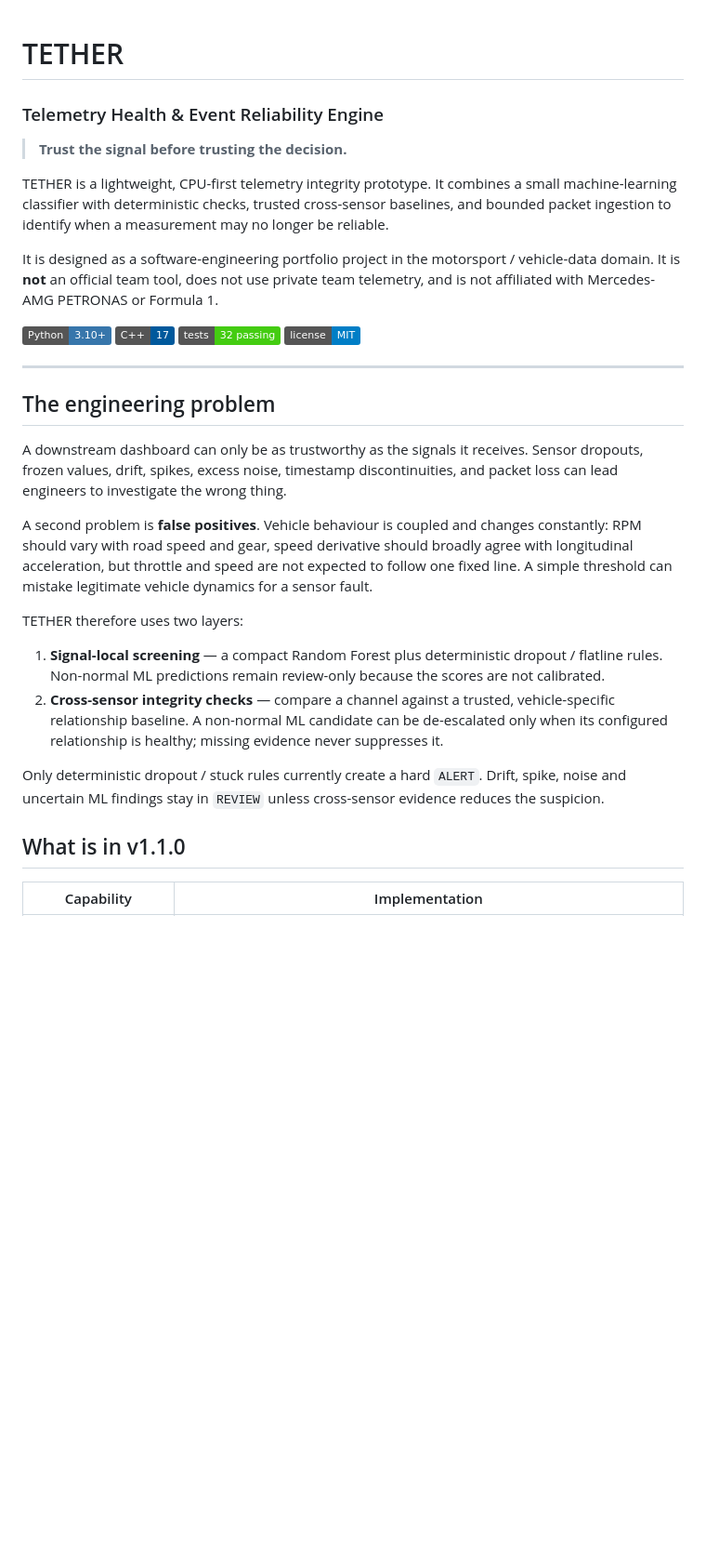
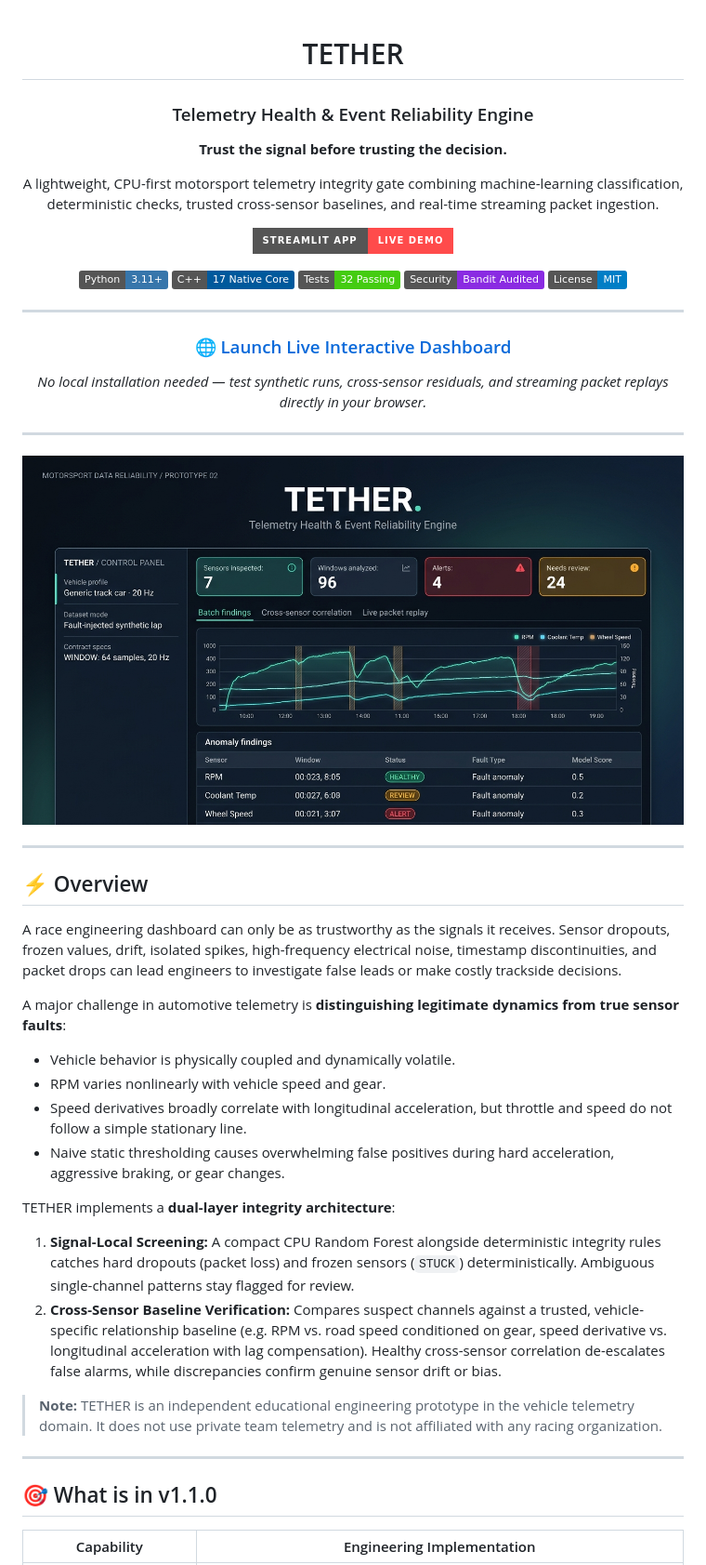
Before and after one commit to syubidin/tether-telemetry-integrity, a Markdown page: README.md, the part around one of its changes. Shown at 93% size. Drawn GitHub-style; pictures changed too: docs/images/dashboard_preview.png (added); badges without logos; blank space fills up the shorter version.

```diff
--- a/README.md
+++ b/README.md
@@ -1,34 +3,51 @@
 # TETHER
-
 ### Telemetry Health & Event Reliability Engine
 
-> **Trust the signal before trusting the decision.**
+**Trust the signal before trusting the decision.**
 
-TETHER is a lightweight, CPU-first telemetry integrity prototype. It combines a small machine-learning classifier with deterministic checks, trusted cross-sensor baselines, and bounded packet ingestion to identify when a measurement may no longer be reliable.
+A lightweight, CPU-first motorsport telemetry integrity gate combining machine-learning classification, deterministic checks, trusted cross-sensor baselines, and real-time streaming packet ingestion.
 
-It is designed as a software-engineering portfolio project in the motorsport / vehicle-data domain. It is **not** an official team tool, does not use private team telemetry, and is not affiliated with Mercedes-AMG PETRONAS or Formula 1.
+[![Live Demo](https://img.shields.io/badge/Streamlit_App-Live_Demo-FF4B4B?style=for-the-badge&logo=streamlit&logoColor=white)](https://tether-telemetry-integrity.streamlit.app/)
 
-![Python](https://img.shields.io/badge/Python-3.10%2B-3776AB?logo=python&logoColor=white)
-![C++](https://img.shields.io/badge/C%2B%2B-17-00599C?logo=cplusplus&logoColor=white)
-![Tests](https://img.shields.io/badge/tests-32%20passing-brightgreen)
-![License](https://img.shields.io/badge/license-MIT-blue)
+[![Python](https://img.shields.io/badge/Python-3.11%2B-3776AB?logo=python&logoColor=white)](https://www.python.org/)
+[![C++](https://img.shields.io/badge/C%2B%2B-17_Native_Core-00599C?logo=cplusplus&logoColor=white)](cpp/)
+[![Tests](https://img.shields.io/badge/Tests-32%20Passing-brightgreen?logo=pytest&logoColor=white)](tests/)
+[![Security: Bandit](https://img.shields.io/badge/Security-Bandit_Audited-blueviolet?logo=fastapi&logoColor=white)](SECURITY.md)
+[![License: MIT](https://img.shields.io/badge/License-MIT-blue.svg)](LICENSE)
 
 ---
 
-## The engineering problem
+### 🌐 [Launch Live Interactive Dashboard](https://tether-telemetry-integrity.streamlit.app/)
+*No local installation needed — test synthetic runs, cross-sensor residuals, and streaming packet replays directly in your browser.*
 
-A downstream dashboard can only be as trustworthy as the signals it receives. Sensor dropouts, frozen values, drift, spikes, excess noise, timestamp discontinuities, and packet loss can lead engineers to investigate the wrong thing.
+---
 
-A second problem is **false positives**. Vehicle behaviour is coupled and changes constantly: RPM should vary with road speed and gear, speed derivative should broadly agree with longitudinal acceleration, but throttle and speed are not expected to follow one fixed line. A simple threshold can mistake legitimate vehicle dynamics for a sensor fault.
+<img src="docs/images/dashboard_preview.png" alt="TETHER Telemetry Integrity Dashboard" width="100%" style="border-radius: 12px; border: 1px solid rgba(151,180,205,0.2);" />
 
-TETHER therefore uses two layers:
+</div>
 
-1. **Signal-local screening** — a compact Random Forest plus deterministic dropout / flatline rules. Non-normal ML predictions remain review-only because the scores are not calibrated.
-2. **Cross-sensor integrity checks** — compare a channel against a trusted, vehicle-specific relationship baseline. A non-normal ML candidate can be de-escalated only when its configured relationship is healthy; missing evidence never suppresses it.
+---
 
-Only deterministic dropout / stuck rules currently create a hard `ALERT`. Drift, spike, noise and uncertain ML findings stay in `REVIEW` unless cross-sensor evidence reduces the suspicion.
+## ⚡ Overview
 
-## What is in v1.1.0
+A race engineering dashboard can only be as trustworthy as the signals it receives. Sensor dropouts, frozen values, drift, isolated spikes, high-frequency electrical noise, timestamp discontinuities, and packet drops can lead engineers to investigate false leads or make costly trackside decisions.
 
-| Capability | Implementation |
+A major challenge in automotive telemetry is **distinguishing legitimate dynamics from true sensor faults**:
+- Vehicle behavior is physically coupled and dynamically volatile.
+- RPM varies nonlinearly with vehicle speed and gear.
+- Speed derivatives broadly correlate with longitudinal acceleration, but throttle and speed do not follow a simple stationary line.
+- Naive static thresholding causes overwhelming false positives during hard acceleration, aggressive braking, or gear changes.
+
+TETHER implements a **dual-layer integrity architecture**:
+
+1. **Signal-Local Screening:** A compact CPU Random Forest alongside deterministic integrity rules catches hard dropouts (packet loss) and frozen sensors (`STUCK`) deterministically. Ambiguous single-channel patterns stay flagged for review.
+2. **Cross-Sensor Baseline Verification:** Compares suspect channels against a trusted, vehicle-specific relationship baseline (e.g. RPM vs. road speed conditioned on gear, speed derivative vs. longitudinal acceleration with lag compensation). Healthy cross-sensor correlation de-escalates false alarms, while discrepancies confirm genuine sensor drift or bias.
+
+> **Note:** TETHER is an independent educational engineering prototype in the vehicle telemetry domain. It does not use private team telemetry and is not affiliated with any racing organization.
+
+---
+
+## 🎯 What is in v1.1.0
+
+| Capability | Engineering Implementation |
 |---|---|
```
Also changed, not shown: other parts of README.md (+147 -148 lines), 1 other file.
